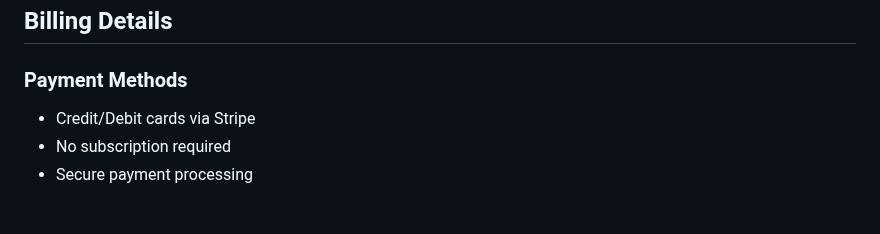
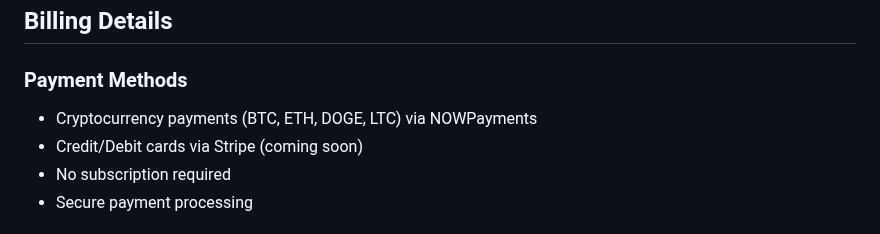
Before and after one commit to guitaripod/pixie, a Markdown page: docs/pricing.md, the part around the change. GitHub-like rendering.

```diff
--- a/docs/pricing.md
+++ b/docs/pricing.md
@@ -110,7 +110,8 @@ POST /v1/credits/purchase
 ## Billing Details
 
 ### Payment Methods
-- Credit/Debit cards via Stripe
+- Cryptocurrency payments (BTC, ETH, DOGE, LTC) via NOWPayments
+- Credit/Debit cards via Stripe (coming soon)
 - No subscription required
 - Secure payment processing
 
```
Also changed, not shown: README.md (+13 -2 lines).
